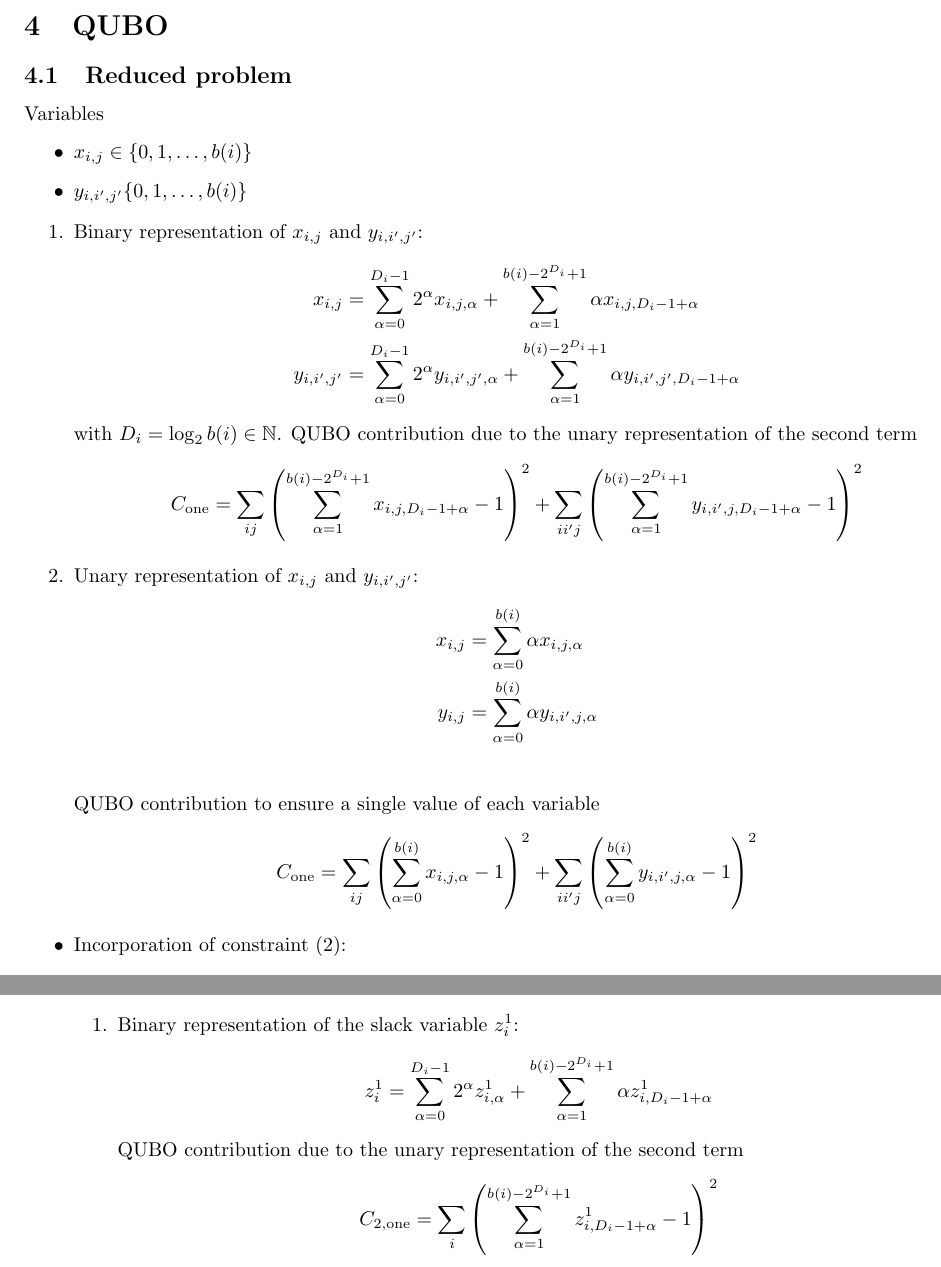
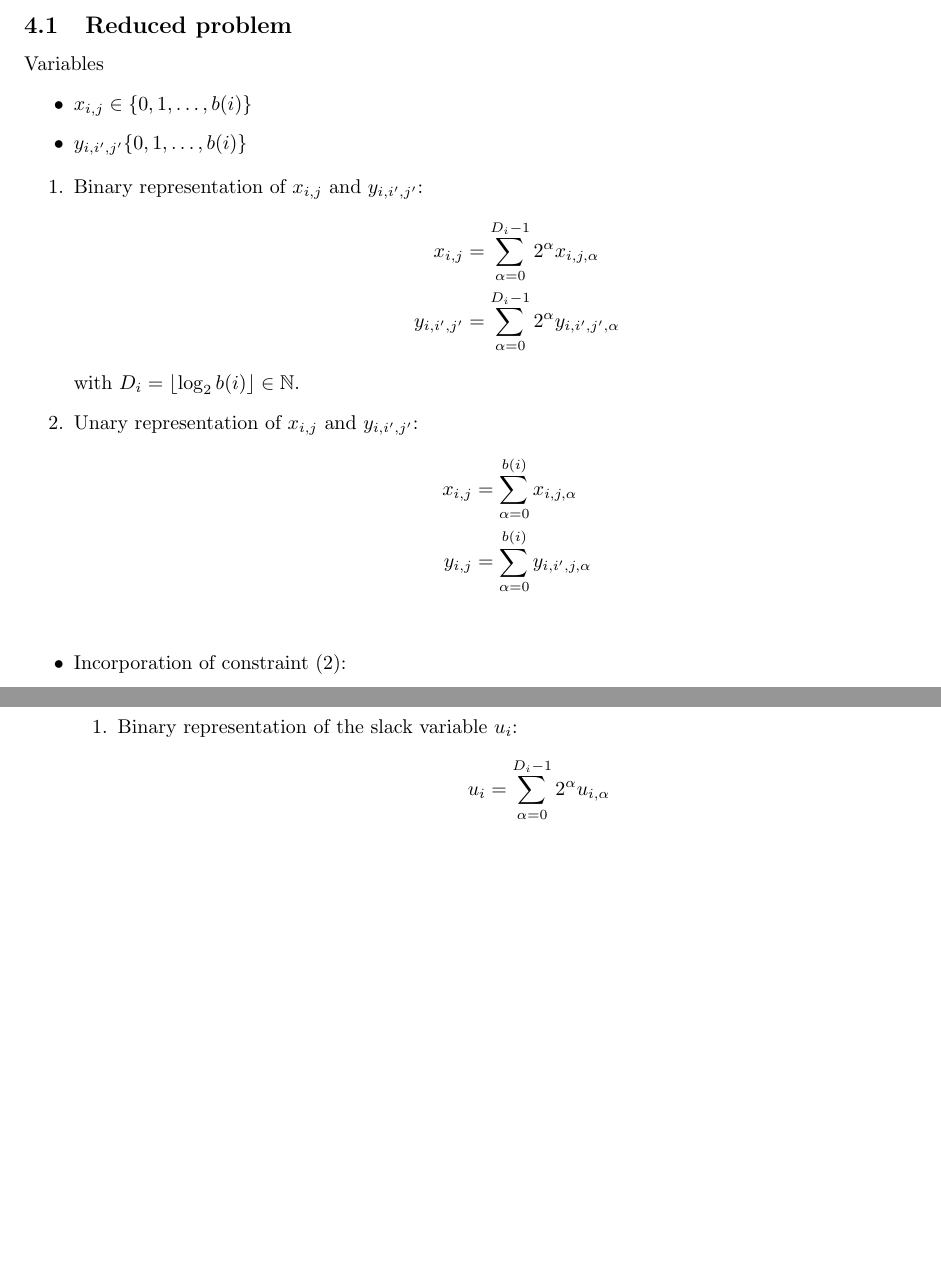
Before and after one commit to ventugithub/QCFATM, a LaTeX document (nasic/notes/problem_formulation/nasic.tex): two parts of page 4 of 7 before the commit and two parts of page 4 of 6 after it, joined at a grey line, cut at the place of the change, the shorter picture padded with empty space. Compiled offline with pdfLaTeX.

Commit message:
Improved binary and unary representation of variables

```diff
--- a/nasic/notes/problem_formulation/nasic.tex
+++ b/nasic/notes/problem_formulation/nasic.tex
@@ -162,41 +162,26 @@ Variables
     \item
     Binary representation of $x_{i, j}$ and $y_{i, i', j'}$:
     \begin{align*}
-        x_{i, j} & = \sum_{\alpha = 0}^{D_i - 1} 2^\alpha x_{i, j, \alpha} +  \sum_{\alpha=1}^{b(i) - 2^{D_i} + 1}\alpha x_{i, j, D_i - 1 + \alpha} \\
-        y_{i, i', j'} & = \sum_{\alpha = 0}^{D_i - 1} 2^\alpha y_{i, i', j', \alpha} + \sum_{\alpha=1}^{b(i) - 2^{D_i} + 1} \alpha y_{i, i', j', D_i - 1 + \alpha}
+        x_{i, j} & = \sum_{\alpha = 0}^{D_i - 1} 2^\alpha x_{i, j, \alpha} \\
+        y_{i, i', j'} & = \sum_{\alpha = 0}^{D_i - 1} 2^\alpha y_{i, i', j', \alpha}
     \end{align*}
-    with $D_i = \log_2 b(i) \in \mathbb{N}$.
-    QUBO contribution due to the unary representation of the second term
-    \begin{equation*}
-        C_\text{one} = \sum_{ij} \left( \sum_{\alpha = 1}^{b(i) - 2^{D_i} + 1} x_{i, j, D_i -1 + \alpha} - 1 \right)^2
-        + \sum_{ii'j} \left( \sum_{\alpha = 1}^{b(i) - 2^{D_i} + 1} y_{i, i', j, D_i -1 + \alpha} - 1 \right)^2
-    \end{equation*}
+    with $D_i = \lfloor \log_2 b(i) \rfloor \in \mathbb{N}$.
     \item
     Unary representation of $x_{i, j}$ and $y_{i, i', j'}$:
     \begin{align*}
-        x_{i, j} & = \sum_{\alpha = 0}^{b(i)} \alpha x_{i, j, \alpha} \\
-        y_{i, j} & = \sum_{\alpha = 0}^{b(i)} \alpha y_{i, i', j, \alpha} \\
+        x_{i, j} & = \sum_{\alpha = 0}^{b(i)} x_{i, j, \alpha} \\
+        y_{i, j} & = \sum_{\alpha = 0}^{b(i)} y_{i, i', j, \alpha} \\
     \end{align*}
-    \noindent
-    QUBO contribution to ensure a single value of each variable
-    \begin{equation*}
-        C_\text{one} = \sum_{ij} \left( \sum_{\alpha = 0}^{b(i)} x_{i, j, \alpha} - 1 \right)^2
-                     + \sum_{ii'j} \left( \sum_{\alpha = 0}^{b(i)} y_{i, i', j, \alpha} - 1 \right)^2
-    \end{equation*}
 \end{enumerate}
 \begin{itemize}
 \item Incorporation of constraint \eqref{eqn:constraint_airfield_type_resource}:
     \begin{equation*}
-        0 \leq \underbrace{b(i) - \sum_j x_{i,j} - \sum_{i', j'} y_{i, i', j'}}_{=:z^1_i} \leq b(i)
+        0 \leq \underbrace{b(i) - \sum_j x_{i,j} - \sum_{i', j'} y_{i, i', j'}}_{=:u_i} \leq b(i)
     \end{equation*}
     \begin{enumerate}
         \item
-        Binary representation of the slack variable $z^1_i$:
+        Binary representation of the slack variable $u_i$:
         \begin{equation*}
-            z^1_{i} = \sum_{\alpha = 0}^{D_i - 1} 2^\alpha z^1_{i, \alpha} + \sum_{\alpha=1}^{b(i) - 2^{D_i} + 1} \alpha z^1_{i,  D_i - 1+ \alpha}
-        \end{equation*}
-        QUBO contribution due to the unary representation of the second term
-        \begin{equation*}
-            C_{2, \text{one}} = \sum_{i} \left( \sum_{\alpha = 1}^{b(i) - 2^{D_i} + 1} z^1_{i, D_i -1 + \alpha} - 1 \right)^2
+            u_{i} = \sum_{\alpha = 0}^{D_i - 1} 2^\alpha u_{i, \alpha}
         \end{equation*}
         \item
```
Also changed, not shown: nasic/notes/problem_formulation/nasic.tex (58 more changed lines).
